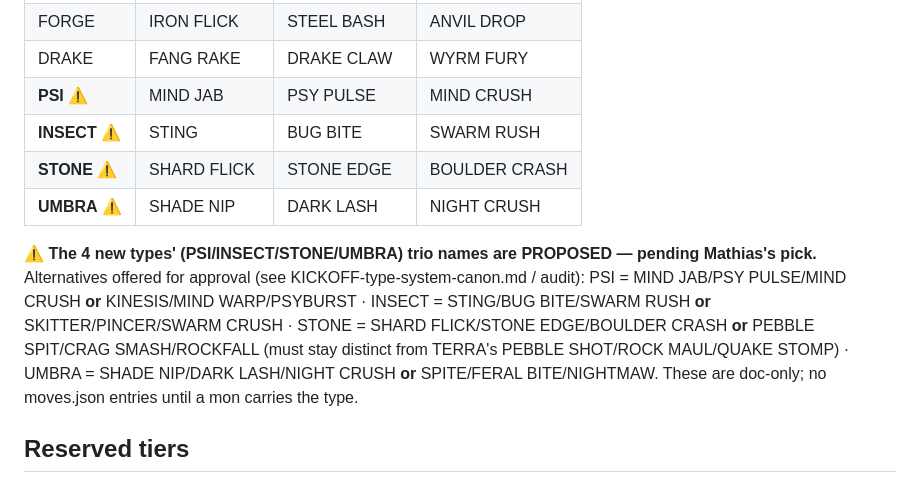
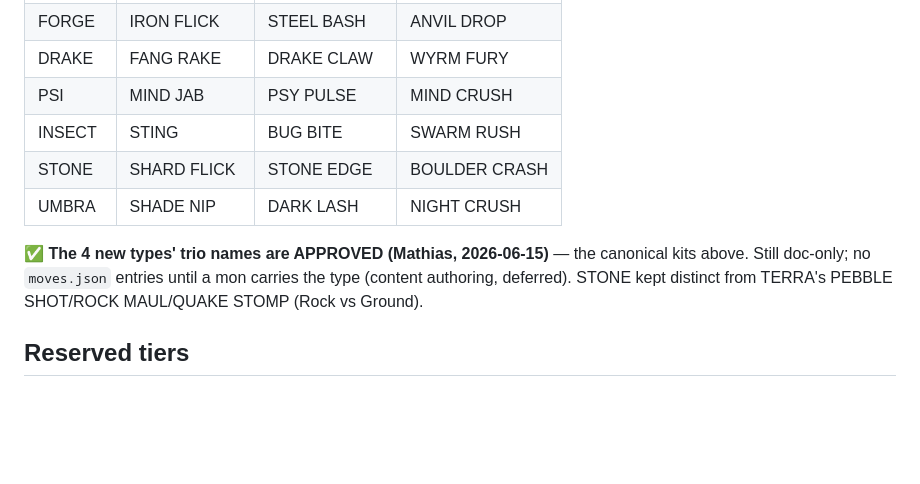
Before and after one commit to Mathiano/Project-Argent, a Markdown page: docs/move-pool.md, the part around the change. GitHub-like rendering; blank space fills up the shorter version.

```diff
--- a/docs/move-pool.md
+++ b/docs/move-pool.md
@@ -33,12 +33,12 @@ Tier canon (already engine law): light 12 ST / w0.85 · mid 22 / w1.0 · heavy 3
 | BRAWN | QUICK JAB | ROUNDHOUSE | MOUNTAIN FIST |
 | FORGE | IRON FLICK | STEEL BASH | ANVIL DROP |
 | DRAKE | FANG RAKE | DRAKE CLAW | WYRM FURY |
-| **PSI** ⚠ | MIND JAB | PSY PULSE | MIND CRUSH |
-| **INSECT** ⚠ | STING | BUG BITE | SWARM RUSH |
-| **STONE** ⚠ | SHARD FLICK | STONE EDGE | BOULDER CRASH |
-| **UMBRA** ⚠ | SHADE NIP | DARK LASH | NIGHT CRUSH |
+| PSI | MIND JAB | PSY PULSE | MIND CRUSH |
+| INSECT | STING | BUG BITE | SWARM RUSH |
+| STONE | SHARD FLICK | STONE EDGE | BOULDER CRASH |
+| UMBRA | SHADE NIP | DARK LASH | NIGHT CRUSH |
 
-⚠ **The 4 new types' (PSI/INSECT/STONE/UMBRA) trio names are PROPOSED — pending Mathias's pick.** Alternatives offered for approval (see KICKOFF-type-system-canon.md / audit): PSI = MIND JAB/PSY PULSE/MIND CRUSH **or** KINESIS/MIND WARP/PSYBURST · INSECT = STING/BUG BITE/SWARM RUSH **or** SKITTER/PINCER/SWARM CRUSH · STONE = SHARD FLICK/STONE EDGE/BOULDER CRASH **or** PEBBLE SPIT/CRAG SMASH/ROCKFALL (must stay distinct from TERRA's PEBBLE SHOT/ROCK MAUL/QUAKE STOMP) · UMBRA = SHADE NIP/DARK LASH/NIGHT CRUSH **or** SPITE/FERAL BITE/NIGHTMAW. These are doc-only; no moves.json entries until a mon carries the type.
+✅ **The 4 new types' trio names are APPROVED (Mathias, 2026-06-15)** — the canonical kits above. Still doc-only; no `moves.json` entries until a mon carries the type (content authoring, deferred). STONE kept distinct from TERRA's PEBBLE SHOT/ROCK MAUL/QUAKE STOMP (Rock vs Ground).
 
 ## Reserved tiers
 
```
Also changed, not shown: docs/combat-depth-types-status.md (+4 -2 lines), docs/type-chart.md (+16 -0 lines).
